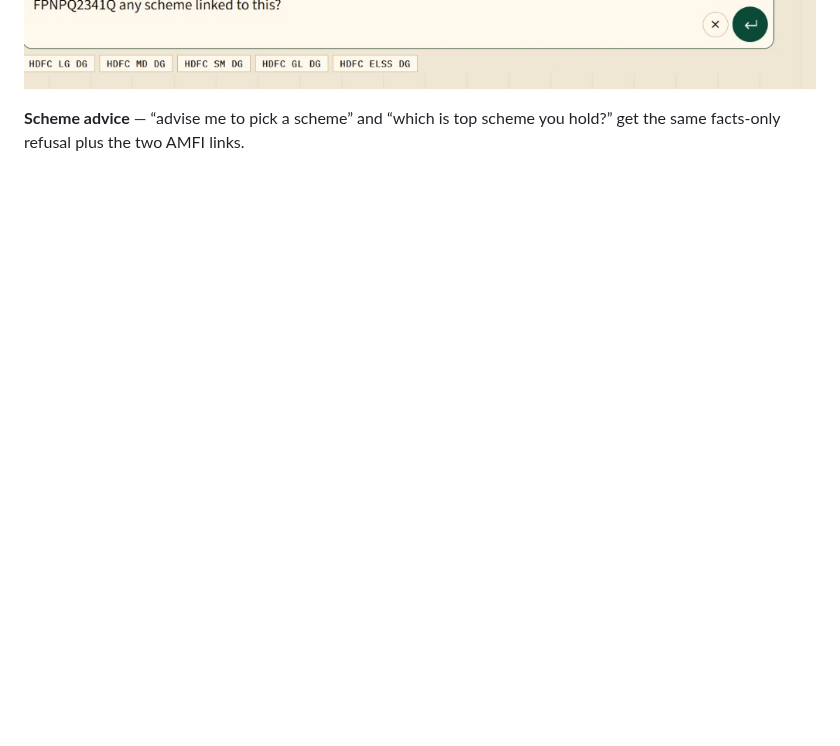
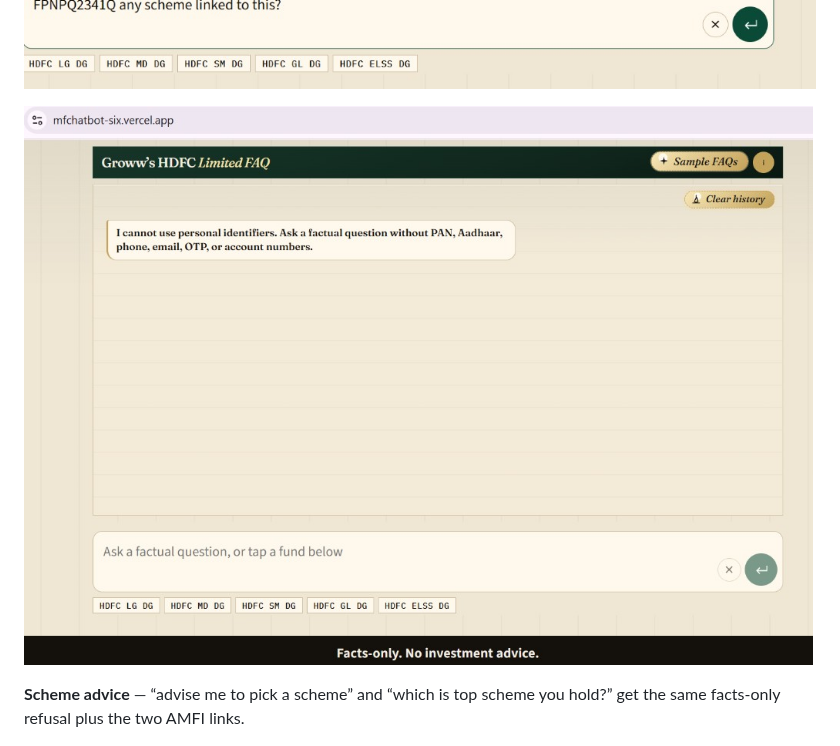
Before and after one commit to manisdevs-git/mfchatbot, a Markdown page: README.md, the part around the change. GitHub-like rendering; pictures changed too: chatdemo/08-pan-refuse.png (added); blank space fills up the shorter version.

Commit message:
Add the PAN refusal reply screenshot next to the composer shot.
The README PAN section now shows the identifier refusal, not only the typed question.

Co-authored-by: Cursor <cursoragent@cursor.com>

```diff
--- a/README.md
+++ b/README.md
@@ -42,6 +42,8 @@ Open the chat app. No account, no notebook, no install. History stays in that br
 **PAN in the question** — a PAN-shaped token is refused and is not kept in this tab’s history. Do not send real identifiers.
 
 ![Composer with a PAN-shaped identifier](chatdemo/06-pan.png)
+
+![PAN refusal: no personal identifiers](chatdemo/08-pan-refuse.png)
 
 **Scheme advice** — “advise me to pick a scheme” and “which is top scheme you hold?” get the same facts-only refusal plus the two AMFI links.
 
```
Also changed, not shown: @data/Architecture.md (+1 -1 lines), @data/EdgeCases.md (+1 -1 lines), 2 other files.
